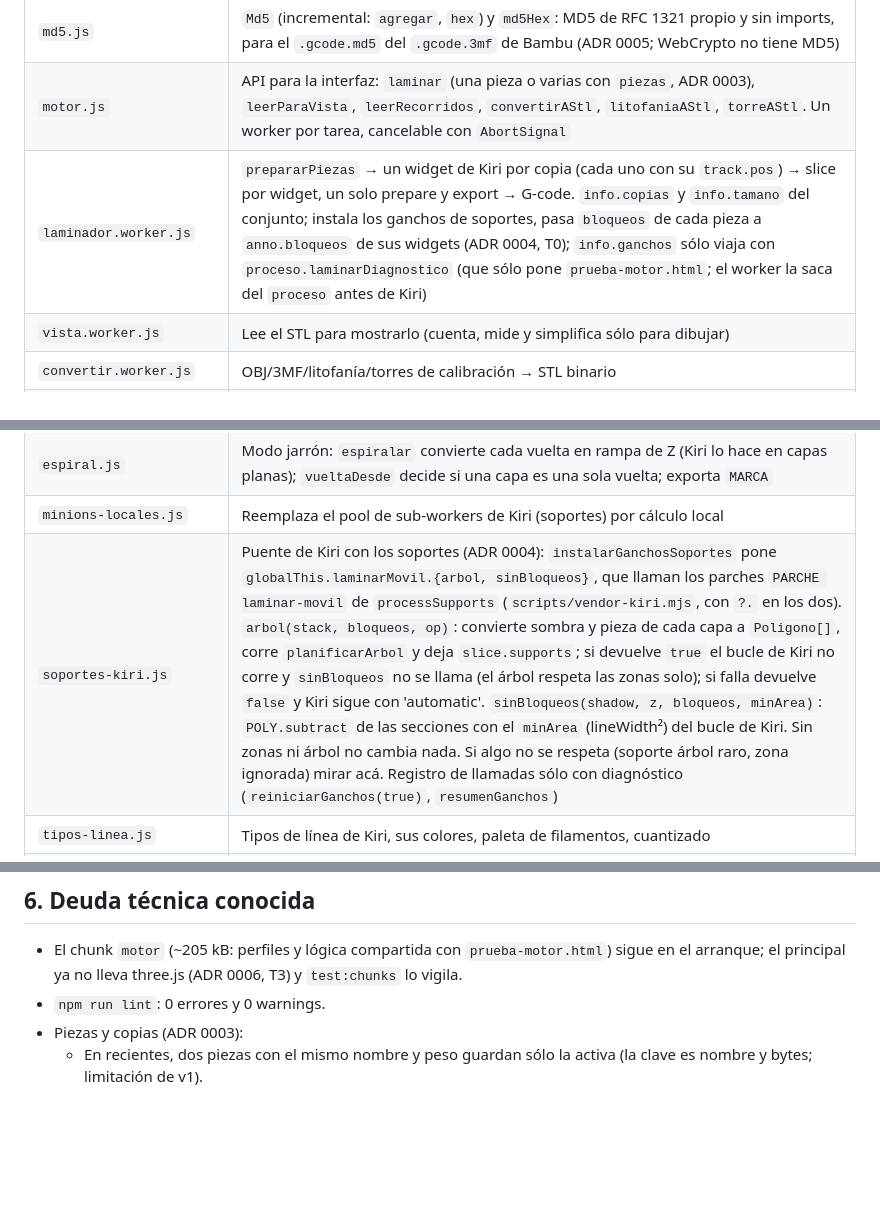
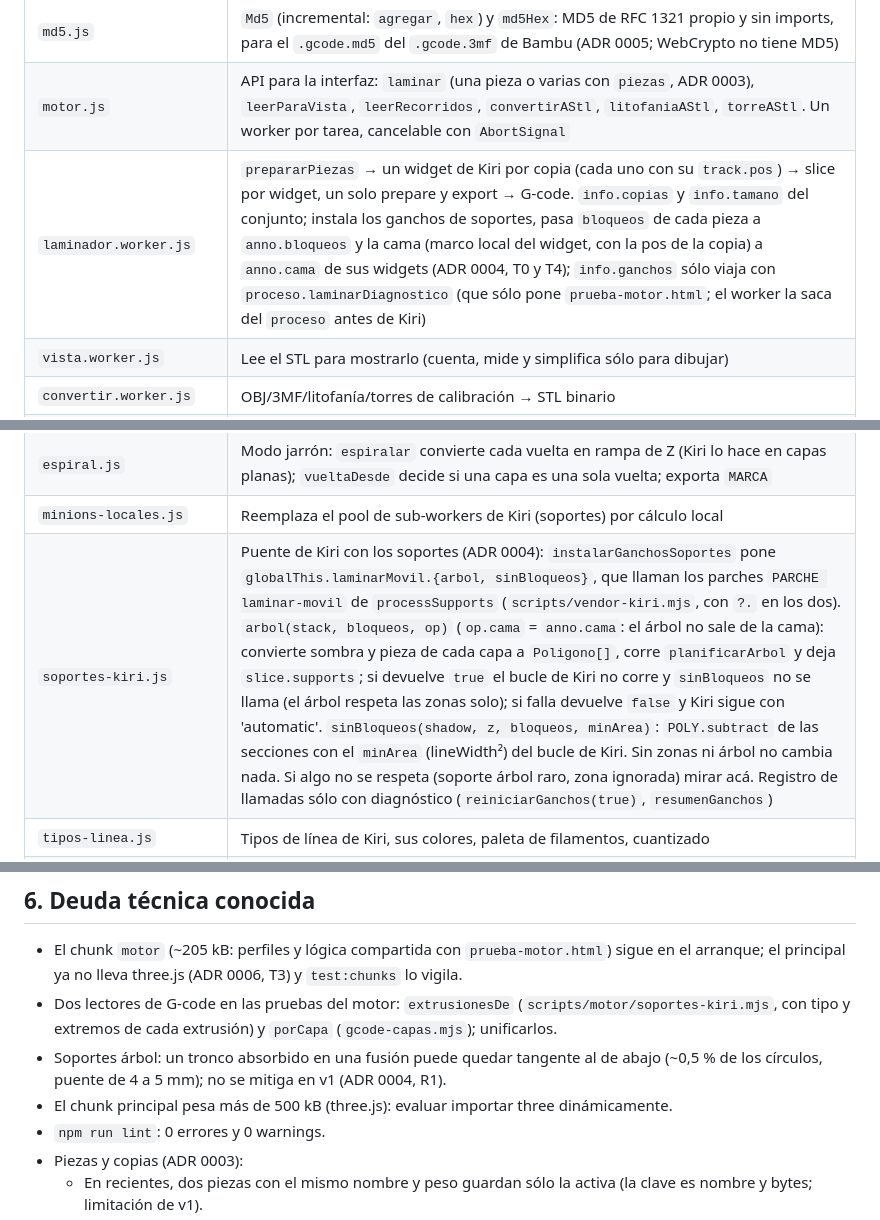
Before and after one commit to Guillenjulian/laminar-movil, a Markdown page: docs/MAPA.md, 3 parts joined by grey strips. Rendered like a GitHub page; blank space fills up the shorter version.

```diff
--- a/docs/MAPA.md
+++ b/docs/MAPA.md
@@ -119,7 +119,7 @@ La lista exacta de aristas está en el ADR 0001, sección 2; `npm run test:contr
 | `laminador.worker.js` | `prepararPiezas` → un widget de Kiri por copia (cada uno con su `track.pos`) → slice por widget, un solo prepare y export → G-code. `info.copias` y `info.tamano` del conjunto |
 | `md5.js` | `Md5` (incremental: `agregar`, `hex`) y `md5Hex`: MD5 de RFC 1321 propio y sin imports, para el `.gcode.md5` del `.gcode.3mf` de Bambu (ADR 0005; WebCrypto no tiene MD5) |
 | `motor.js` | API para la interfaz: `laminar` (una pieza o varias con `piezas`, ADR 0003), `leerParaVista`, `leerRecorridos`, `convertirAStl`, `litofaniaAStl`, `torreAStl`. Un worker por tarea, cancelable con `AbortSignal` |
-| `laminador.worker.js` | `prepararPiezas` → un widget de Kiri por copia (cada uno con su `track.pos`) → slice por widget, un solo prepare y export → G-code. `info.copias` y `info.tamano` del conjunto; instala los ganchos de soportes, pasa `bloqueos` de cada pieza a `anno.bloqueos` de sus widgets (ADR 0004, T0); `info.ganchos` sólo viaja con `proceso.laminarDiagnostico` (que sólo pone `prueba-motor.html`; el worker la saca del `proceso` antes de Kiri) |
+| `laminador.worker.js` | `prepararPiezas` → un widget de Kiri por copia (cada uno con su `track.pos`) → slice por widget, un solo prepare y export → G-code. `info.copias` y `info.tamano` del conjunto; instala los ganchos de soportes, pasa `bloqueos` de cada pieza a `anno.bloqueos` y la cama (marco local del widget, con la pos de la copia) a `anno.cama` de sus widgets (ADR 0004, T0 y T4); `info.ganchos` sólo viaja con `proceso.laminarDiagnostico` (que sólo pone `prueba-motor.html`; el worker la saca del `proceso` antes de Kiri) |
 | `vista.worker.js` | Lee el STL para mostrarlo (cuenta, mide y simplifica sólo para dibujar) |
 | `convertir.worker.js` | OBJ/3MF/litofanía/torres de calibración → STL binario |
 | `recorridos.worker.js` | Worker de la vista previa: recibe el G-code, llama a `leer` (o a `leerAuto` si el mensaje trae `auto`) y devuelve los recorridos, con `nivel`, `simplificado` y `leidoHasta` (re-exporta `leer`, que usan las pruebas en Node) |
@@ -140,7 +140,7 @@ La lista exacta de aristas está en el ADR 0001, sección 2; `npm run test:contr
 | `pausas.js` | Inserta las pausas (M600/PAUSE) en el G-code al descargar |
 | `espiral.js` | Modo jarrón: `espiralar` convierte cada vuelta en rampa de Z (Kiri lo hace en capas planas); `vueltaDesde` decide si una capa es una sola vuelta; exporta `MARCA` |
 | `minions-locales.js` | Reemplaza el pool de sub-workers de Kiri (soportes) por cálculo local |
-| `soportes-kiri.js` | Puente de Kiri con los soportes (ADR 0004): `instalarGanchosSoportes` pone `globalThis.laminarMovil.{arbol, sinBloqueos}`, que llaman los parches `PARCHE laminar-movil` de `processSupports` (`scripts/vendor-kiri.mjs`, con `?.` en los dos). `arbol(stack, bloqueos, op)`: convierte sombra y pieza de cada capa a `Poligono[]`, corre `planificarArbol` y deja `slice.supports`; si devuelve `true` el bucle de Kiri no corre y `sinBloqueos` no se llama (el árbol respeta las zonas solo); si falla devuelve `false` y Kiri sigue con 'automatic'. `sinBloqueos(shadow, z, bloqueos, minArea)`: `POLY.subtract` de las secciones con el `minArea` (lineWidth²) del bucle de Kiri. Sin zonas ni árbol no cambia nada. Si algo no se respeta (soporte árbol raro, zona ignorada) mirar acá. Registro de llamadas sólo con diagnóstico (`reiniciarGanchos(true)`, `resumenGanchos`) |
+| `soportes-kiri.js` | Puente de Kiri con los soportes (ADR 0004): `instalarGanchosSoportes` pone `globalThis.laminarMovil.{arbol, sinBloqueos}`, que llaman los parches `PARCHE laminar-movil` de `processSupports` (`scripts/vendor-kiri.mjs`, con `?.` en los dos). `arbol(stack, bloqueos, op)` (`op.cama` = `anno.cama`: el árbol no sale de la cama): convierte sombra y pieza de cada capa a `Poligono[]`, corre `planificarArbol` y deja `slice.supports`; si devuelve `true` el bucle de Kiri no corre y `sinBloqueos` no se llama (el árbol respeta las zonas solo); si falla devuelve `false` y Kiri sigue con 'automatic'. `sinBloqueos(shadow, z, bloqueos, minArea)`: `POLY.subtract` de las secciones con el `minArea` (lineWidth²) del bucle de Kiri. Sin zonas ni árbol no cambia nada. Si algo no se respeta (soporte árbol raro, zona ignorada) mirar acá. Registro de llamadas sólo con diagnóstico (`reiniciarGanchos(true)`, `resumenGanchos`) |
 | `tipos-linea.js` | Tipos de línea de Kiri, sus colores, paleta de filamentos, cuantizado |
 | `geometria-2d.js` | Geometría 2D pura para los soportes árbol (ADR 0004): `puntoEnPoligono`, `distanciaAPoligono` (firmada, par-impar), `circulo(centro, radio, lados=8)` (dueño único: `bloqueos.js` lo reusa), `areaPoligono`. Sin imports |
 | `soportes-arbol.js` | `planificarArbol(capas, opciones)` (ADR 0004): troncos verticales con deriva limitada que esquivan la pieza, se fusionan y engordan al bajar; círculos de 8 lados por capa, tope de 150 nodos activos. Ignora la capa final inyectada por Kiri (z índice), deriva según `z[i+1]-z[i]` (altura de capa variable) y poda los troncos colgados. Opción extra `cama`. Orquesta; puro, importa `geometria-2d`, `soportes-paso`, `soportes-siembra` y `soportes-poda` |
@@ -281,6 +282,9 @@ Antes de cualquier commit: `npm run build` y las suites que toquen el área camb
 
 ## 6. Deuda técnica conocida
 - El chunk `motor` (~205 kB: perfiles y lógica compartida con `prueba-motor.html`) sigue en el arranque; el principal ya no lleva three.js (ADR 0006, T3) y `test:chunks` lo vigila.
+- Dos lectores de G-code en las pruebas del motor: `extrusionesDe` (`scripts/motor/soportes-kiri.mjs`, con tipo y extremos de cada extrusión) y `porCapa` (`gcode-capas.mjs`); unificarlos.
+- Soportes árbol: un tronco absorbido en una fusión puede quedar tangente al de abajo (~0,5 % de los círculos, puente de 4 a 5 mm); no se mitiga en v1 (ADR 0004, R1).
+- El chunk principal pesa más de 500 kB (three.js): evaluar importar three dinámicamente.
 - `npm run lint`: 0 errores y 0 warnings.
 - Piezas y copias (ADR 0003):
   - En recientes, dos piezas con el mismo nombre y peso guardan sólo la activa (la clave es nombre y bytes; limitación de v1).
```
Also changed, not shown: other parts of docs/MAPA.md (+1 -0 lines), docs/decisiones/0004-soportes.md (+9 -4 lines).
